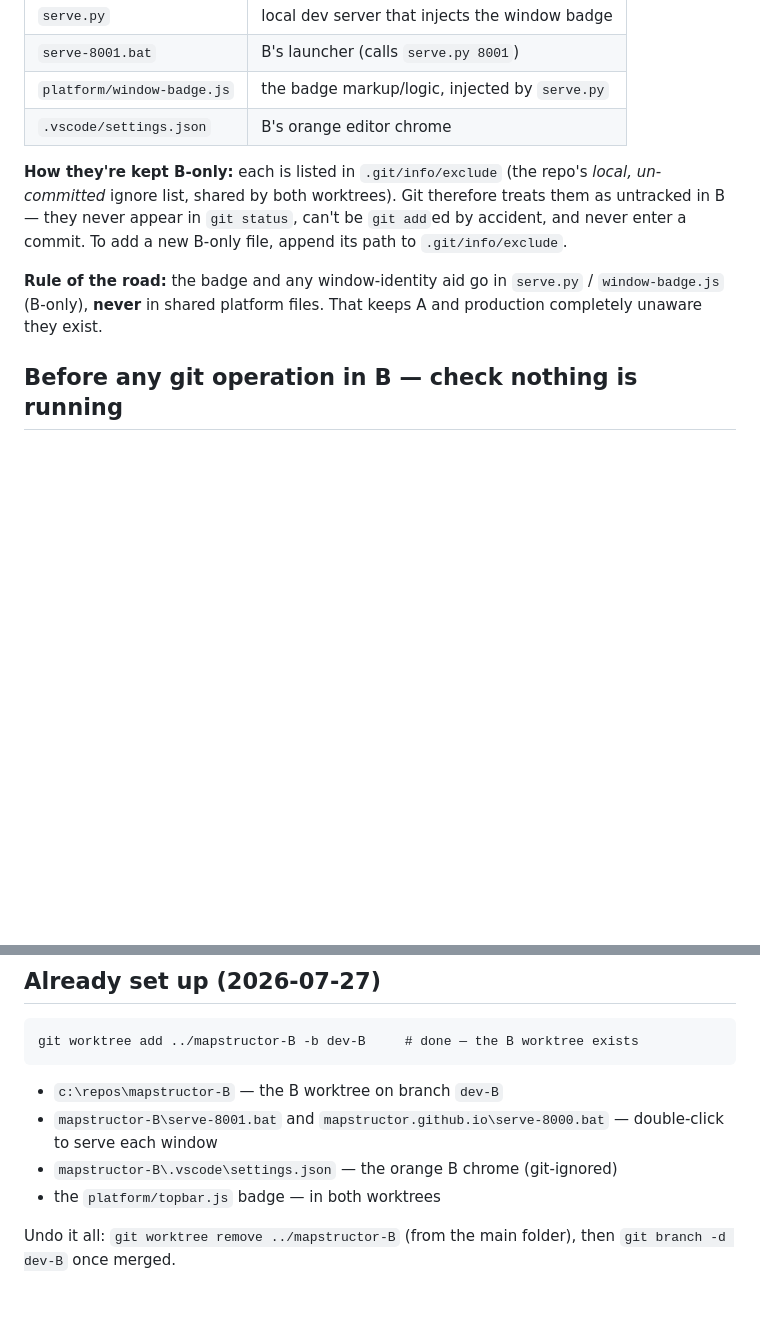
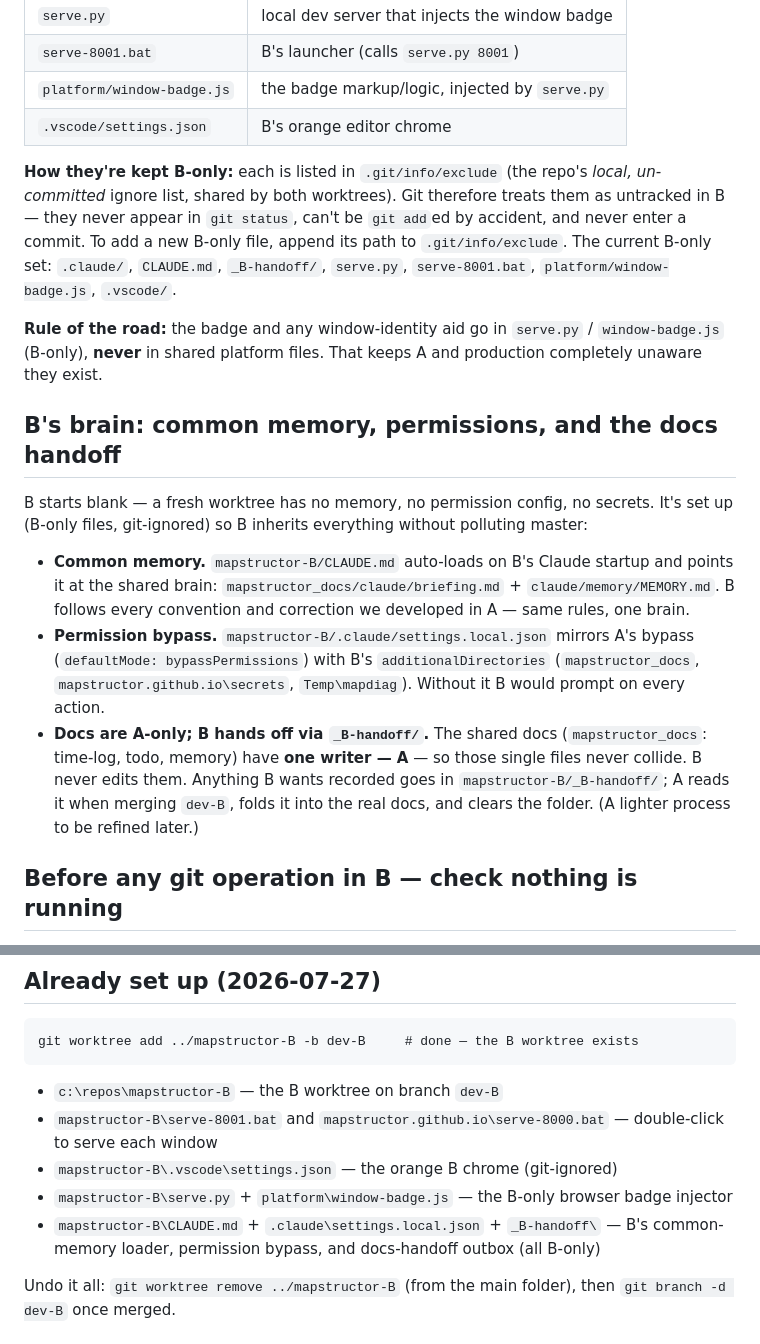
Before and after one commit to MapStructor/mapstructor.github.io, a Markdown page: PARALLEL.md, 2 parts joined by grey strips. Rendered like a GitHub page; blank space fills up the shorter version.

```diff
--- a/PARALLEL.md
+++ b/PARALLEL.md
@@ -27,9 +27,25 @@ Some files exist **only in B** and must never be committed to `dev-B` and merged
 | `platform/window-badge.js` | the badge markup/logic, injected by `serve.py` |
 | `.vscode/settings.json` | B's orange editor chrome |
 
-**How they're kept B-only:** each is listed in `.git/info/exclude` (the repo's *local, un-committed* ignore list, shared by both worktrees). Git therefore treats them as untracked in B — they never appear in `git status`, can't be `git add`ed by accident, and never enter a commit. To add a new B-only file, append its path to `.git/info/exclude`.
+**How they're kept B-only:** each is listed in `.git/info/exclude` (the repo's *local, un-committed* ignore list, shared by both worktrees). Git therefore treats them as untracked in B — they never appear in `git status`, can't be `git add`ed by accident, and never enter a commit. To add a new B-only file, append its path to `.git/info/exclude`. The current B-only set: `.claude/`, `CLAUDE.md`, `_B-handoff/`, `serve.py`, `serve-8001.bat`, `platform/window-badge.js`, `.vscode/`.
 
 **Rule of the road:** the badge and any window-identity aid go in `serve.py` / `window-badge.js` (B-only), **never** in shared platform files. That keeps A and production completely unaware they exist.
+
+## B's brain: common memory, permissions, and the docs handoff
+
+B starts blank — a fresh worktree has no memory, no permission config, no secrets. It's set up
+(B-only files, git-ignored) so B inherits everything without polluting master:
+
+- **Common memory.** `mapstructor-B/CLAUDE.md` auto-loads on B's Claude startup and points it at the
+  shared brain: `mapstructor_docs/claude/briefing.md` + `claude/memory/MEMORY.md`. B follows every
+  convention and correction we developed in A — same rules, one brain.
+- **Permission bypass.** `mapstructor-B/.claude/settings.local.json` mirrors A's bypass
+  (`defaultMode: bypassPermissions`) with B's `additionalDirectories` (`mapstructor_docs`,
+  `mapstructor.github.io\secrets`, `Temp\mapdiag`). Without it B would prompt on every action.
+- **Docs are A-only; B hands off via `_B-handoff/`.** The shared docs (`mapstructor_docs`: time-log,
+  todo, memory) have **one writer — A** — so those single files never collide. B never edits them.
+  Anything B wants recorded goes in `mapstructor-B/_B-handoff/`; A reads it when merging `dev-B`,
+  folds it into the real docs, and clears the folder. (A lighter process to be refined later.)
 
 ## Before any git operation in B — check nothing is running
 
@@ -50,7 +66,8 @@ git worktree add ../mapstructor-B -b dev-B     # done — the B worktree exists
 - `c:\repos\mapstructor-B` — the B worktree on branch `dev-B`
 - `mapstructor-B\serve-8001.bat` and `mapstructor.github.io\serve-8000.bat` — double-click to serve each window
 - `mapstructor-B\.vscode\settings.json` — the orange B chrome (git-ignored)
-- the `platform/topbar.js` badge — in both worktrees
+- `mapstructor-B\serve.py` + `platform\window-badge.js` — the B-only browser badge injector
+- `mapstructor-B\CLAUDE.md` + `.claude\settings.local.json` + `_B-handoff\` — B's common-memory loader, permission bypass, and docs-handoff outbox (all B-only)
 
 Undo it all: `git worktree remove ../mapstructor-B` (from the main folder), then `git branch -d dev-B` once merged.
 
```
